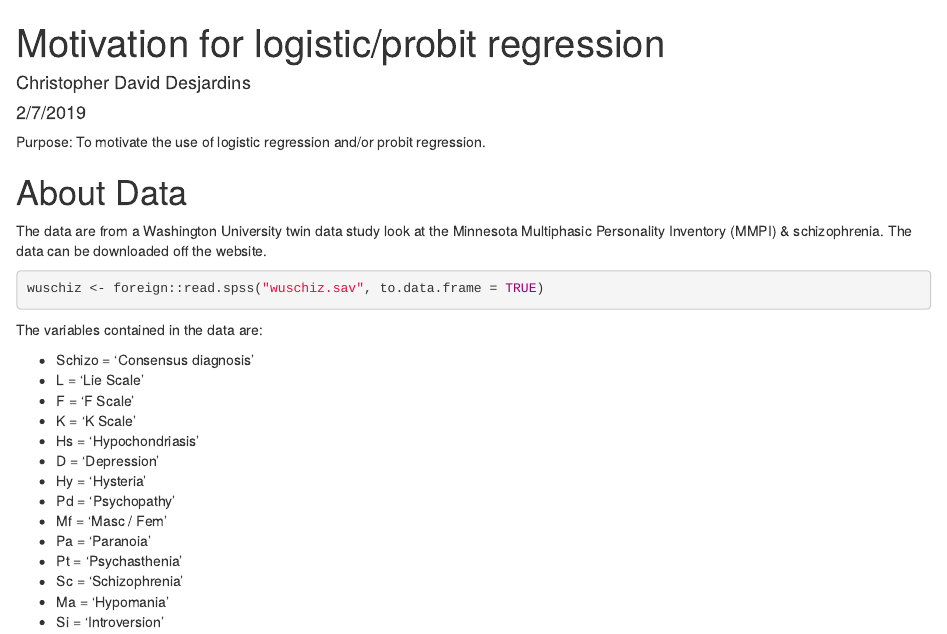
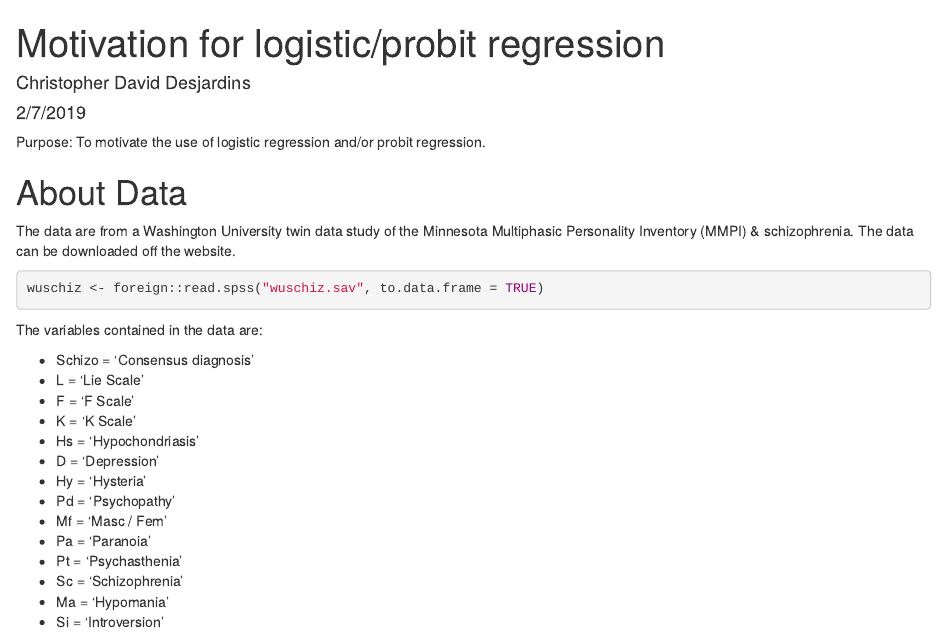
Before and after one commit to cddesja/epsy8266, an R Markdown document (course_materials/activities/logreg.Rmd): the page in a window 1100 px wide, from its top. Rendered offline with R 4.5, knitr and Pandoc, with nearby package versions.

Commit message:
updated pages

````diff
--- a/course_materials/activities/logreg.Rmd
+++ b/course_materials/activities/logreg.Rmd
@@ -8,7 +8,7 @@ output: html_document
 Purpose: To motivate the use of logistic regression and/or probit regression.
 
 # About Data
-The data are from a Washington University twin data study look at the Minnesota Multiphasic Personality Inventory (MMPI) & schizophrenia. The data can be downloaded off the website.
+The data are from a Washington University twin data study of the Minnesota Multiphasic Personality Inventory (MMPI) & schizophrenia. The data can be downloaded off the website.
 
 ```{r include = TRUE}
 wuschiz <- foreign::read.spss("wuschiz.sav", to.data.frame = TRUE)
````
Also changed, not shown: activities.md (+1 -0 lines).
